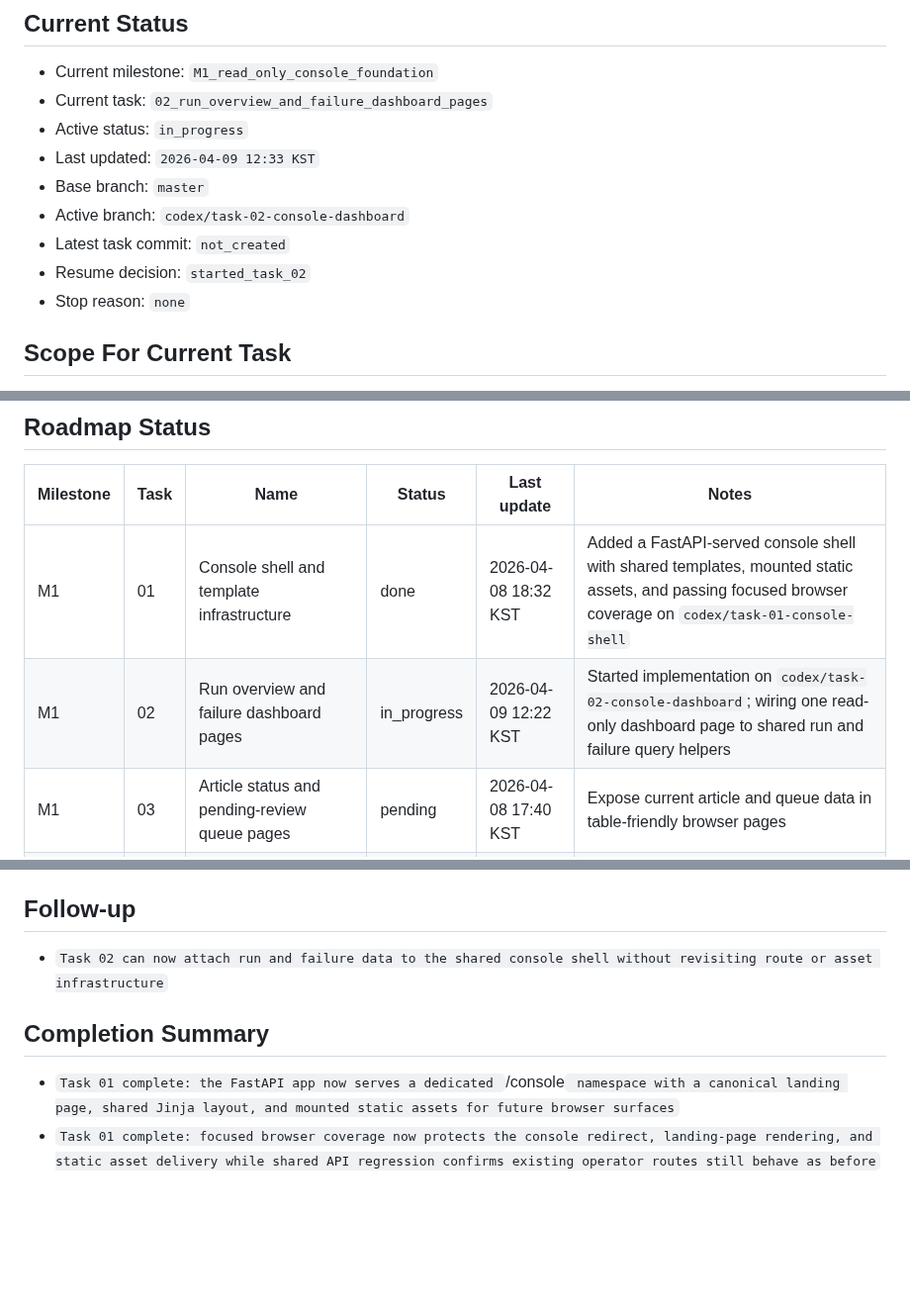
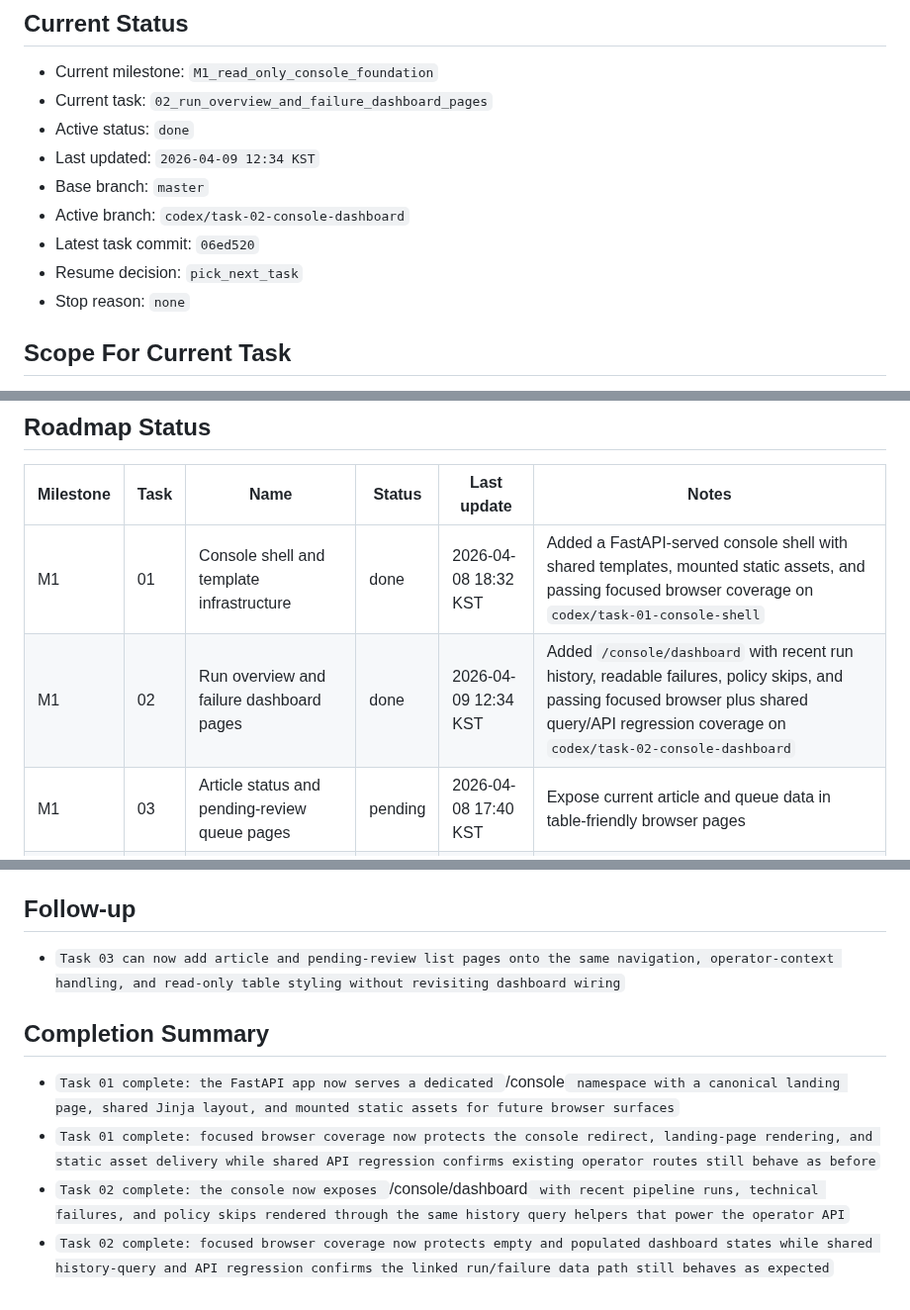
Before and after one commit to internalforces/sns-content-engine, a Markdown page: docs/operator-console-readiness-progress-tracker.md, 3 parts joined by grey strips. Shown at 99% size. Drawn GitHub-style; blank space fills up the shorter version.

Commit message:
Record Task 02 completion status

```diff
--- a/docs/operator-console-readiness-progress-tracker.md
+++ b/docs/operator-console-readiness-progress-tracker.md
@@ -25,12 +25,12 @@ If `Current task` is already marked `in_progress` or `blocked`, resume or resolv
 ## Current Status
 - Current milestone: `M1_read_only_console_foundation`
 - Current task: `02_run_overview_and_failure_dashboard_pages`
-- Active status: `in_progress`
-- Last updated: `2026-04-09 12:33 KST`
+- Active status: `done`
+- Last updated: `2026-04-09 12:34 KST`
 - Base branch: `master`
 - Active branch: `codex/task-02-console-dashboard`
-- Latest task commit: `not_created`
-- Resume decision: `started_task_02`
+- Latest task commit: `06ed520`
+- Resume decision: `pick_next_task`
 - Stop reason: `none`
 
 ## Scope For Current Task
@@ -51,7 +51,7 @@ If `Current task` is already marked `in_progress` or `blocked`, resume or resolv
 | Milestone | Task | Name | Status | Last update | Notes |
 | --- | --- | --- | --- | --- | --- |
 | M1 | 01 | Console shell and template infrastructure | done | 2026-04-08 18:32 KST | Added a FastAPI-served console shell with shared templates, mounted static assets, and passing focused browser coverage on `codex/task-01-console-shell` |
-| M1 | 02 | Run overview and failure dashboard pages | in_progress | 2026-04-09 12:22 KST | Started implementation on `codex/task-02-console-dashboard`; wiring one read-only dashboard page to shared run and failure query helpers |
+| M1 | 02 | Run overview and failure dashboard pages | done | 2026-04-09 12:34 KST | Added `/console/dashboard` with recent run history, readable failures, policy skips, and passing focused browser plus shared query/API regression coverage on `codex/task-02-console-dashboard` |
 | M1 | 03 | Article status and pending-review queue pages | pending | 2026-04-08 17:40 KST | Expose current article and queue data in table-friendly browser pages |
 | M2 | 04 | Review draft detail page | pending | 2026-04-08 17:40 KST | Reuse the current operator-ready review detail contract in one browser page |
 | M2 | 05 | Review action forms and safe mutation feedback | pending | 2026-04-08 17:40 KST | Keep browser mutations routed through existing review validation |
@@ -105,8 +106,10 @@ Status values:
 - `None currently`
 
 ## Follow-up
-- `Task 02 can now attach run and failure data to the shared console shell without revisiting route or asset infrastructure`
+- `Task 03 can now add article and pending-review list pages onto the same navigation, operator-context handling, and read-only table styling without revisiting dashboard wiring`
 
 ## Completion Summary
 - `Task 01 complete: the FastAPI app now serves a dedicated `/console` namespace with a canonical landing page, shared Jinja layout, and mounted static assets for future browser surfaces`
 - `Task 01 complete: focused browser coverage now protects the console redirect, landing-page rendering, and static asset delivery while shared API regression confirms existing operator routes still behave as before`
+- `Task 02 complete: the console now exposes `/console/dashboard` with recent pipeline runs, technical failures, and policy skips rendered through the same history query helpers that power the operator API`
+- `Task 02 complete: focused browser coverage now protects empty and populated dashboard states while shared history-query and API regression confirms the linked run/failure data path still behaves as expected`
```
Also changed, not shown: other parts of docs/operator-console-readiness-progress-tracker.md (+1 -0 lines).
